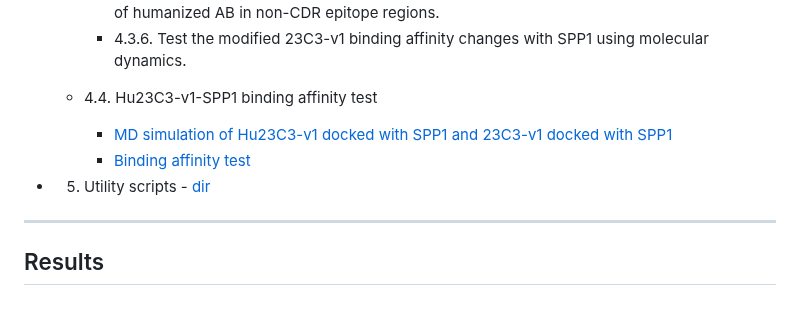
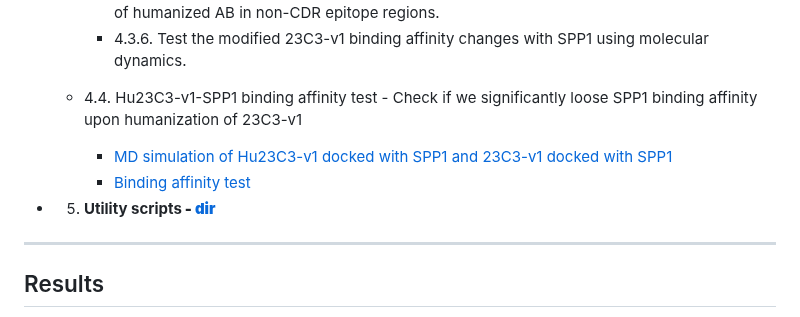
Before and after one commit to Sashoss/Pediatric_Immuno-Oncology, a Markdown page: README.md, the part around the change. Drawn GitHub-style.

Commit message:
added workflow details in readme

```diff
--- a/README.md
+++ b/README.md
@@ -49,11 +49,11 @@ Given the high mortality rate of pHGG, multiple labs around the world are making
       - 4.3.5. Incorporate replace 23C3-v1 residues with corresponding alignment position residue of humanized AB in non-CDR epitope regions.
       - 4.3.6. Test the modified 23C3-v1 binding affinity changes with SPP1 using molecular dynamics.
 
-   - 4.4. Hu23C3-v1-SPP1 binding affinity test
+   - 4.4. Hu23C3-v1-SPP1 binding affinity test - Check if we significantly loose SPP1 binding affinity upon humanization of 23C3-v1
       - [MD simulation of Hu23C3-v1 docked with SPP1 and 23C3-v1 docked with SPP1](Notebook/Step12_Antibody_Molecular_Dynamics/simulate.ipynb)
       - [Binding affinity test](Notebook/Step13_Binding_Affinity_MMPBSA/mmpbsa.sh)
 
-- 5. Utility scripts - [dir](Notebook/Utility)
+- 5. <b>Utility scripts<b> - [dir](Notebook/Utility)
 
 <hr>
 
```
